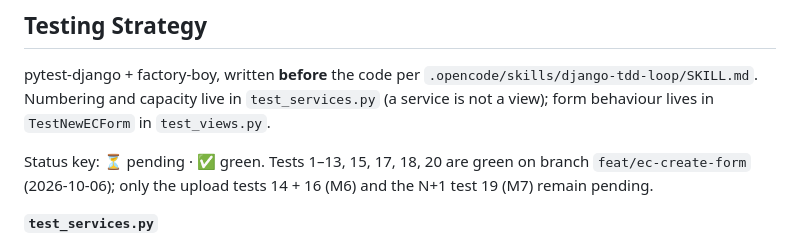
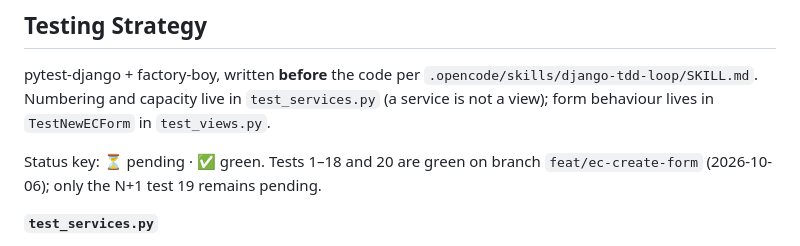
Before and after one commit to Noro18/EC-Backlog, a Markdown page: .opencode/specs/EC_CREATE.md, the part around one of its changes. GitHub-like rendering.

Commit message:
docs(spec): mark EC_CREATE tests 14, 16 green

```diff
--- a/.opencode/specs/EC_CREATE.md
+++ b/.opencode/specs/EC_CREATE.md
@@ -199,7 +199,7 @@ pytest-django + factory-boy, written **before** the code per
 `test_services.py` (a service is not a view); form behaviour lives in
 `TestNewECForm` in `test_views.py`.
 
-Status key: ⏳ pending · ✅ green. Tests 1–13, 15, 17, 18, 20 are green on branch `feat/ec-create-form` (2026-10-06); only the upload tests 14 + 16 (M6) and the N+1 test 19 (M7) remain pending.
+Status key: ⏳ pending · ✅ green. Tests 1–18 and 20 are green on branch `feat/ec-create-form` (2026-10-06); only the N+1 test 19 remains pending.
 
 **`test_services.py`**
 
```
Also changed, not shown: other parts of .opencode/specs/EC_CREATE.md (+2 -2 lines).
